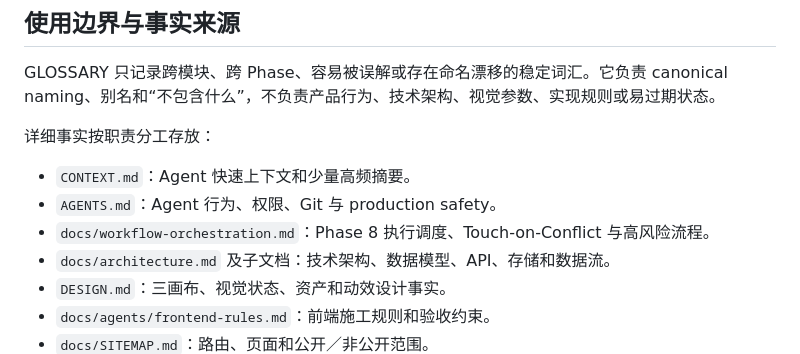
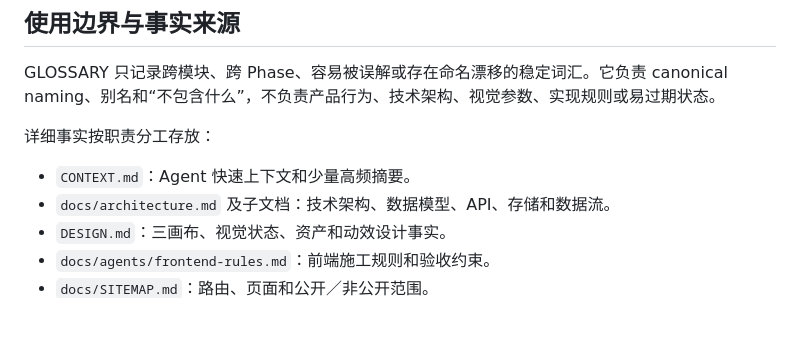
Before and after one commit to muxia51821/catstarry.xyz, a Markdown page: GLOSSARY.md, the part around the change. Drawn GitHub-style; blank space fills up the shorter version.

Commit message:
docs: keep glossary focused on terminology

```diff
--- a/GLOSSARY.md
+++ b/GLOSSARY.md
@@ -9,8 +9,6 @@ GLOSSARY 只记录跨模块、跨 Phase、容易被误解或存在命名漂移
 详细事实按职责分工存放：
 
 - `CONTEXT.md`：Agent 快速上下文和少量高频摘要。
-- `AGENTS.md`：Agent 行为、权限、Git 与 production safety。
-- `docs/workflow-orchestration.md`：Phase 8 执行调度、Touch-on-Conflict 与高风险流程。
 - `docs/architecture.md` 及子文档：技术架构、数据模型、API、存储和数据流。
 - `DESIGN.md`：三画布、视觉状态、资产和动效设计事实。
 - `docs/agents/frontend-rules.md`：前端施工规则和验收约束。
```
